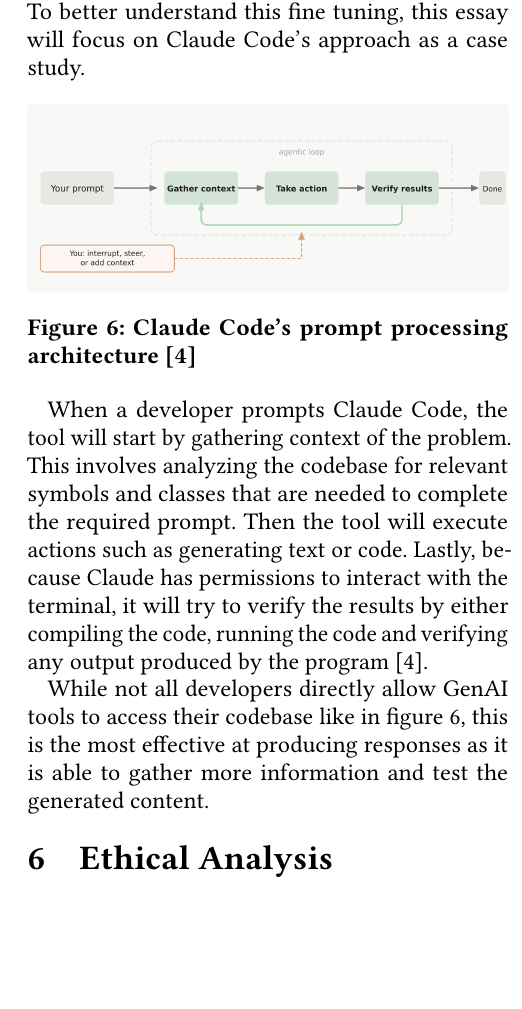
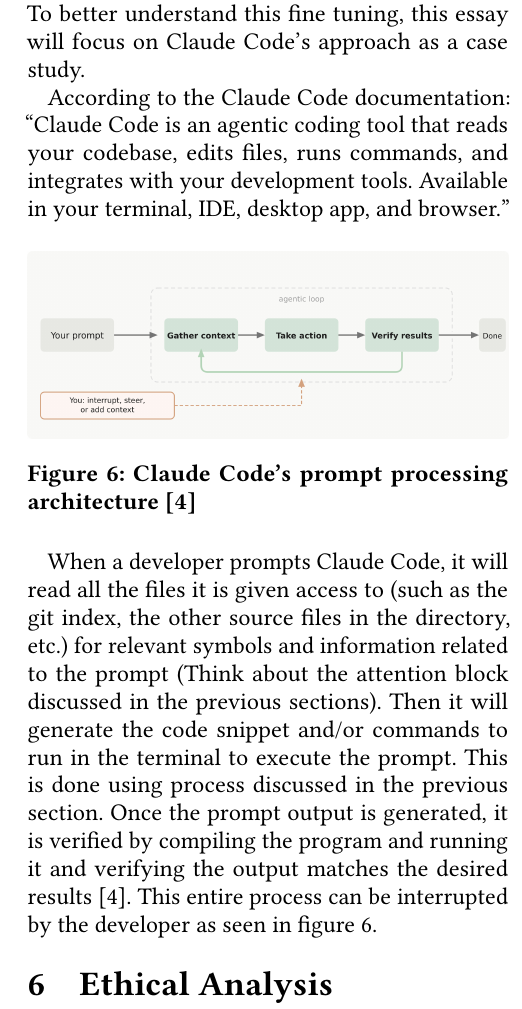
Before and after one commit to CrispyTonkatsu/cs205-paper-3, a LaTeX paper (main.tex, which reads src/technical-information.tex): part of one column of page 6 of 9, cut so that both start at the same text, the shorter picture padded with empty space. Compiled offline with pdfLaTeX.

Commit message:
Completed revision of technical info

```diff
--- a/src/technical-information.tex
+++ b/src/technical-information.tex
@@ -65,7 +65,8 @@
 \subsection{Architecture of GenAI coding tools}
 When utilizing generative AI in the context of a software project, there are additional considerations that must be met to meet the desired output. To better understand this fine tuning, this essay will focus on Claude Code's approach as a case study.
 
-% TODO: Briefly introduce Claude Code
+According to the Claude Code documentation:
+\say{Claude Code is an agentic coding tool that reads your codebase, edits files, runs commands, and integrates with your development tools. Available in your terminal, IDE, desktop app, and browser.}
 
 \begin{figure}[h]
 	\includegraphics[width=\columnwidth]{agentic-loop.jpg}
@@ -73,10 +74,4 @@
 	\label{Claude-Agentic-Loop}
 \end{figure}
 
-% TODO: Be more specific and say it looks at all of the files that it is looking at
-
-When a developer prompts Claude Code, the tool will start by gathering context of the problem. This involves analyzing the codebase for relevant symbols and classes that are needed to complete the required prompt. Then the tool will execute actions such as generating text or code. Lastly, because Claude has permissions to interact with the terminal, it will try to verify the results by either compiling the code, running the code and verifying any output produced by the program \cite{claude}.
-
-While not all developers directly allow GenAI tools to access their codebase like in figure \ref{Claude-Agentic-Loop}, this is the most effective at producing responses as it is able to gather more information and test the generated content.
-
-% TODO: Expand more in how the text prompt turns into changes in the codebase
+When a developer prompts Claude Code, it will read all the files it is given access to (such as the git index, the other source files in the directory, etc.) for relevant symbols and information related to the prompt (Think about the attention block discussed in the previous sections). Then it will generate the code snippet and/or commands to run in the terminal to execute the prompt. This is done using process discussed in the previous section. Once the prompt output is generated, it is verified by compiling the program and running it and verifying the output matches the desired results \cite{claude}. This entire process can be interrupted by the developer as seen in figure \ref{Claude-Agentic-Loop}.
```
Also changed, not shown: main.pdf.
